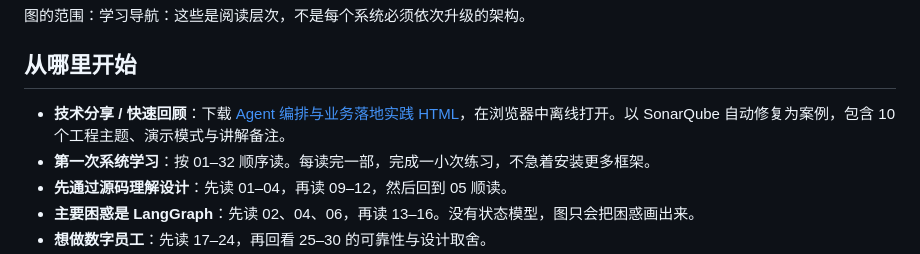
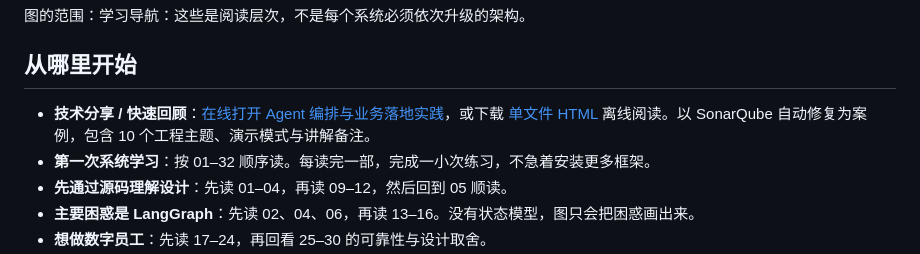
Before and after one commit to TIMPICKLE/agent-orchestration-tutorial, a Markdown page: README.md, the part around the change. GitHub-like rendering.

Commit message:
docs: link the public GitHub Pages engineering talk

```diff
--- a/README.md
+++ b/README.md
@@ -21,7 +21,7 @@
 
 ## 从哪里开始
 
-- **技术分享 / 快速回顾**：下载 [Agent 编排与业务落地实践 HTML](presentations/sonarqube-agent-engineering.html)，在浏览器中离线打开。以 SonarQube 自动修复为案例，包含 10 个工程主题、演示模式与讲解备注。
+- **技术分享 / 快速回顾**：[在线打开 Agent 编排与业务落地实践](https://timpickle.github.io/agent-orchestration-tutorial/)，或下载 [单文件 HTML](presentations/sonarqube-agent-engineering.html) 离线阅读。以 SonarQube 自动修复为案例，包含 10 个工程主题、演示模式与讲解备注。
 - **第一次系统学习**：按 01–32 顺序读。每读完一部，完成一小次练习，不急着安装更多框架。
 - **先通过源码理解设计**：先读 01–04，再读 09–12，然后回到 05 顺读。
 - **主要困惑是 LangGraph**：先读 02、04、06，再读 13–16。没有状态模型，图只会把困惑画出来。
```
